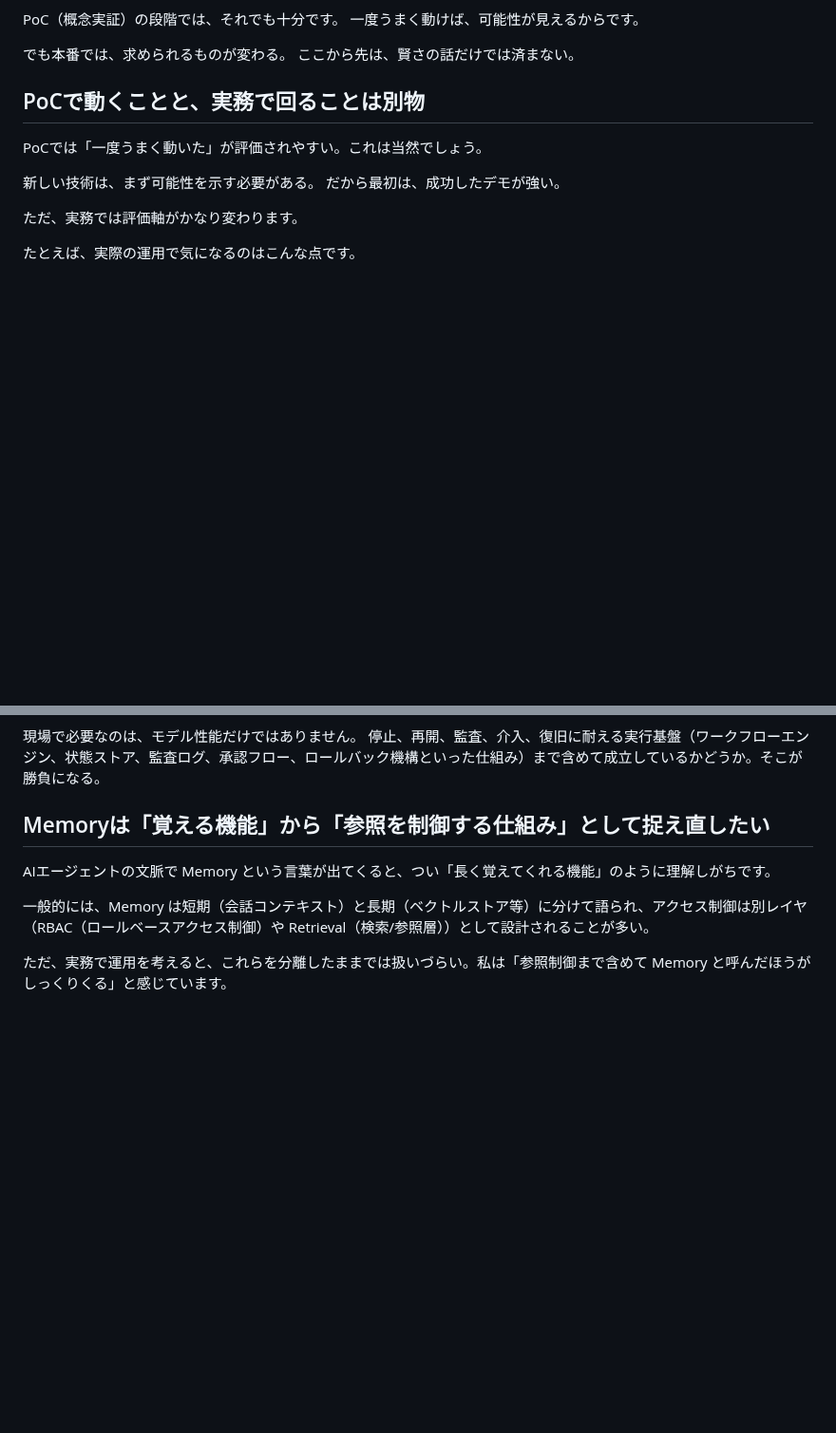
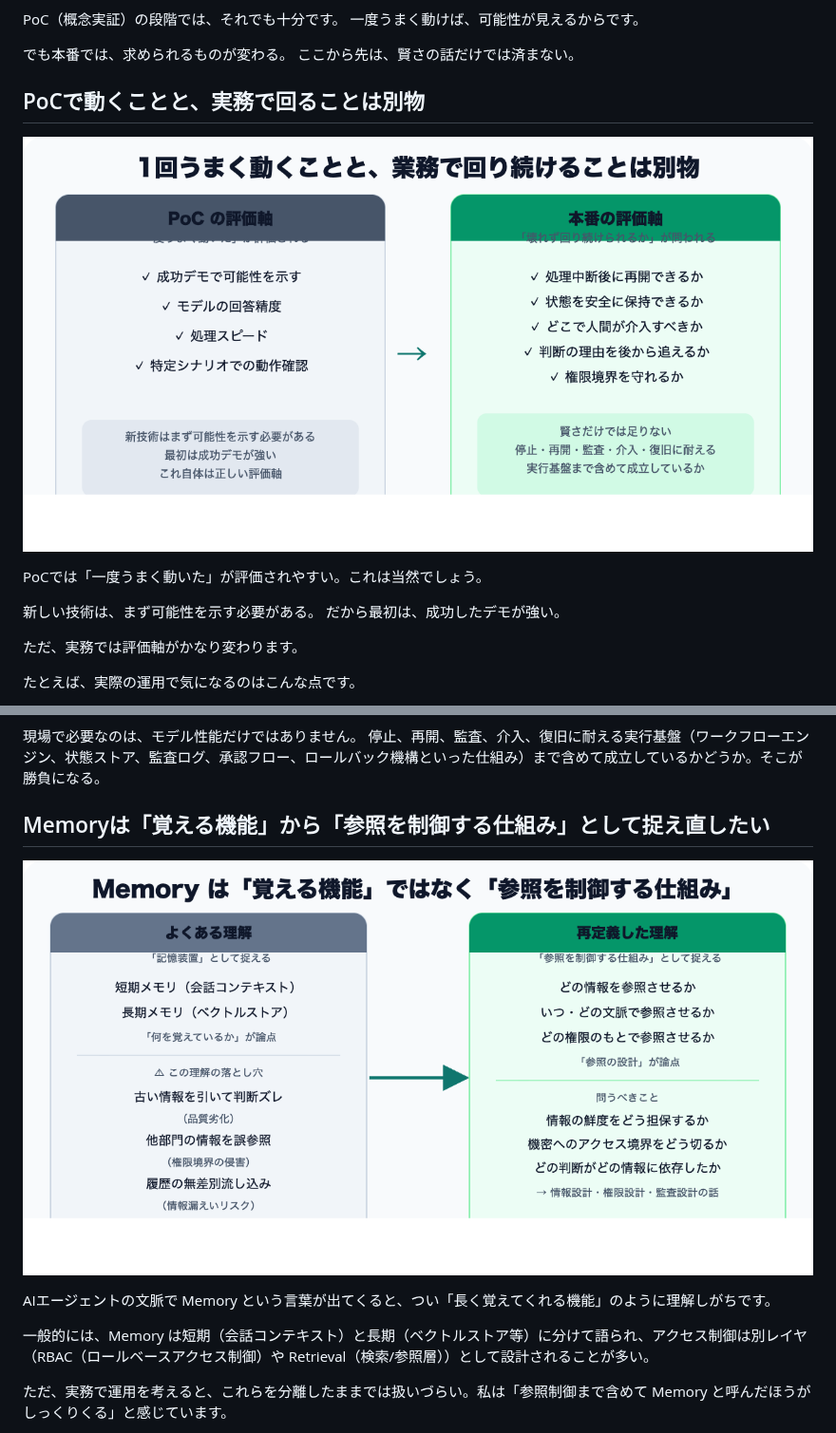
Before and after one commit to s977043/my-blog, a Markdown page: articles_note/drafts/n2ef833cbece8.md, 2 parts joined by grey strips. Shown at 95% size. Drawn GitHub-style; pictures changed too: articles_note/assets/ai-agent-memory-reframe.png (added), articles_note/assets/ai-agent-poc-vs-production.png (added); blank space fills up the shorter version.

Commit message:
feat(articles_note): AIエージェント運用設計記事に説明図3枚を追加 (#160)
PoC vs 本番比較・Memory再定義・競争軸変化の3図をSVG+PNGで作成し
「いま本当に重要なAIエージェント論は…」記事の各セクションに挿入。

Co-authored-by: Claude Sonnet 4.6 <noreply@anthropic.com>

```diff
--- a/articles_note/drafts/n2ef833cbece8.md
+++ b/articles_note/drafts/n2ef833cbece8.md
@@ -50,6 +50,8 @@ PoC（概念実証）の段階では、それでも十分です。
 
 ## PoCで動くことと、実務で回ることは別物
 
+![](../assets/ai-agent-poc-vs-production.png)
+
 PoCでは「一度うまく動いた」が評価されやすい。これは当然でしょう。
 
 新しい技術は、まず可能性を示す必要がある。
@@ -75,6 +77,8 @@ AIエージェントの難しさは「答えを出すこと」より、「途中
 停止、再開、監査、介入、復旧に耐える実行基盤（ワークフローエンジン、状態ストア、監査ログ、承認フロー、ロールバック機構といった仕組み）まで含めて成立しているかどうか。そこが勝負になる。
 
 ## Memoryは「覚える機能」から「参照を制御する仕組み」として捉え直したい
+
+![](../assets/ai-agent-memory-reframe.png)
 
 AIエージェントの文脈で Memory という言葉が出てくると、つい「長く覚えてくれる機能」のように理解しがちです。
 
```
Also changed, not shown: other parts of articles_note/drafts/n2ef833cbece8.md (+2 -0 lines), articles_note/assets/ai-agent-ops-design.png (added), 3 other files.
